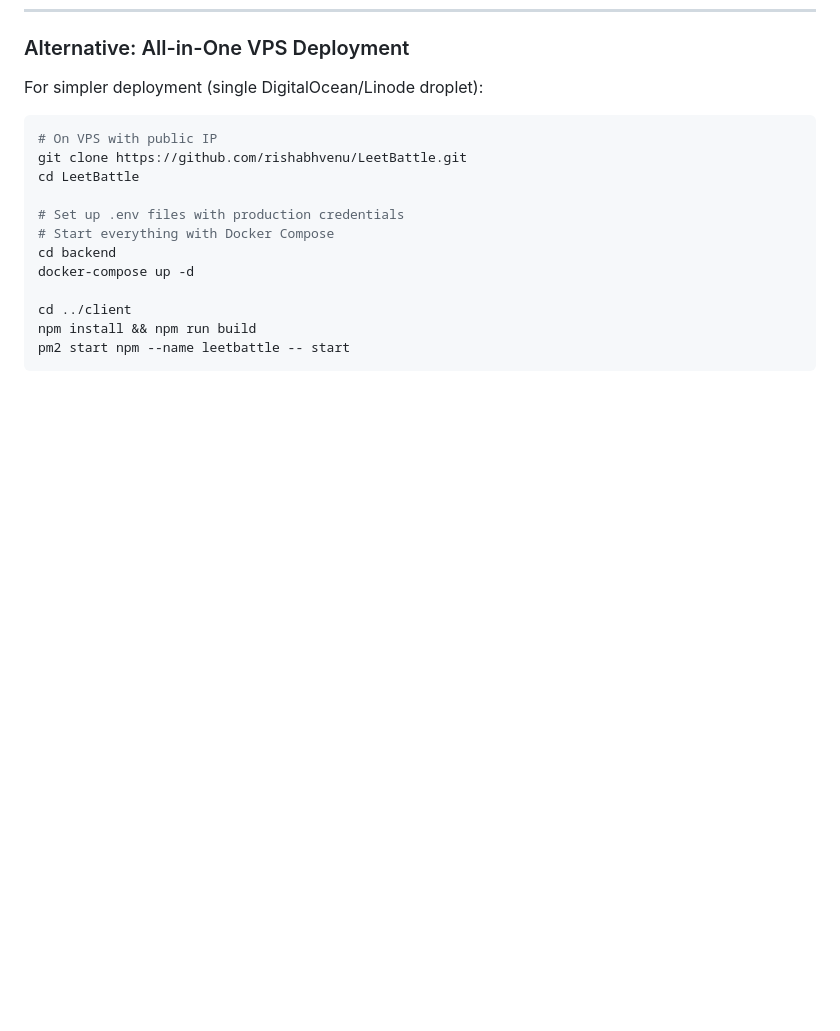
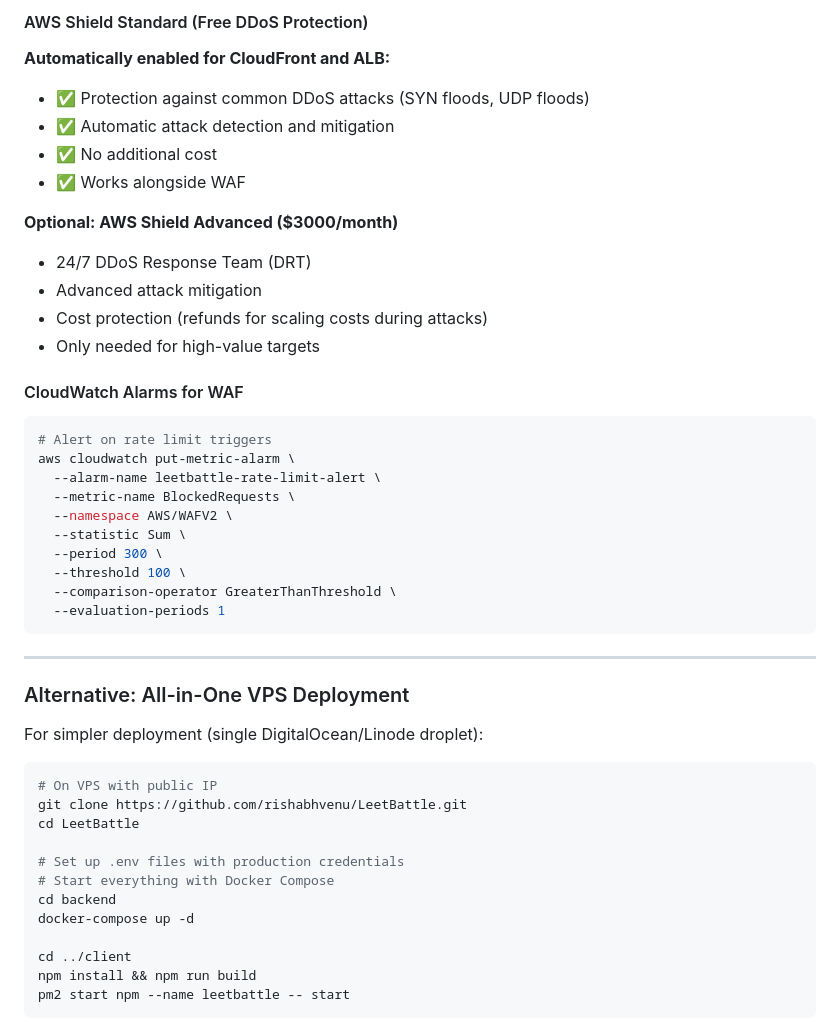
Before and after one commit to rishabhvenu/LeetBattle, a Markdown page: README.md, the part around one of its changes. Rendered like a GitHub page; blank space fills up the shorter version.

````diff
--- a/README.md
+++ b/README.md
@@ -748,3 +833,34 @@ OPENAI_API_KEY=sk-proj-...
+#### AWS Shield Standard (Free DDoS Protection)
+
+**Automatically enabled for CloudFront and ALB:**
+- ✅ Protection against common DDoS attacks (SYN floods, UDP floods)
+- ✅ Automatic attack detection and mitigation
+- ✅ No additional cost
+- ✅ Works alongside WAF
+
+**Optional: AWS Shield Advanced ($3000/month)**
+- 24/7 DDoS Response Team (DRT)
+- Advanced attack mitigation
+- Cost protection (refunds for scaling costs during attacks)
+- Only needed for high-value targets
+
+#### CloudWatch Alarms for WAF
+
+```bash
+# Alert on rate limit triggers
+aws cloudwatch put-metric-alarm \
+  --alarm-name leetbattle-rate-limit-alert \
+  --metric-name BlockedRequests \
+  --namespace AWS/WAFV2 \
+  --statistic Sum \
+  --period 300 \
+  --threshold 100 \
+  --comparison-operator GreaterThanThreshold \
+  --evaluation-periods 1
+```
+
+---
+
 ### Alternative: All-in-One VPS Deployment
 
 For simpler deployment (single DigitalOcean/Linode droplet):
````
Also changed, not shown: other parts of README.md (+85 -0 lines).
